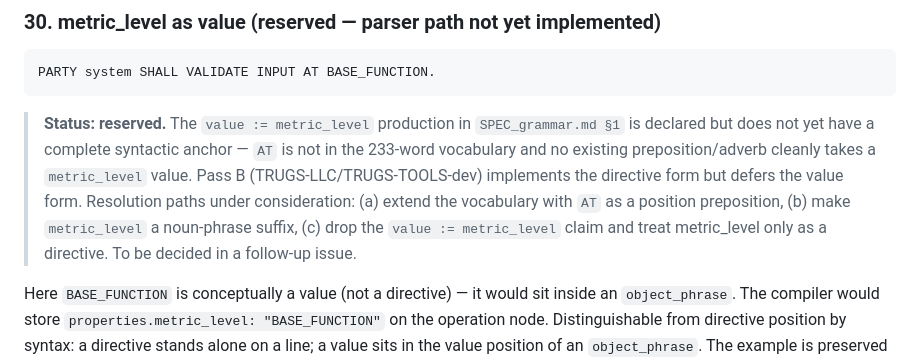
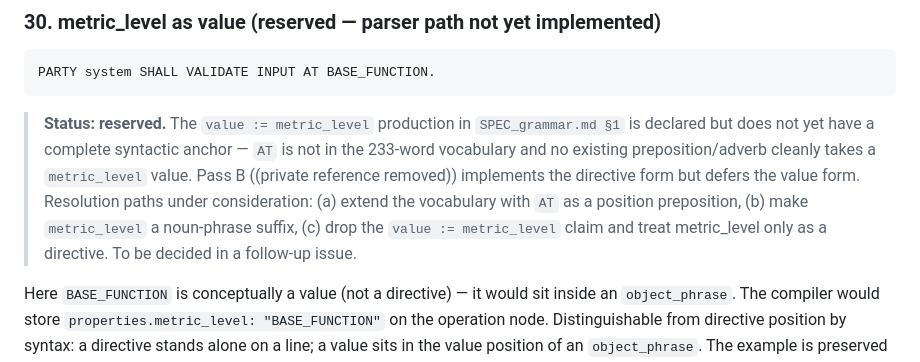
Before and after one commit to TRUGS-LLC/TRUGS, a Markdown page: TRUGS_LANGUAGE/SPEC_examples.md, the part around the change. GitHub-like rendering.

````diff
--- a/TRUGS_LANGUAGE/SPEC_examples.md
+++ b/TRUGS_LANGUAGE/SPEC_examples.md
@@ -439,7 +439,7 @@ Five hierarchy levels declared in macro-to-micro order. Each directive announces
 PARTY system SHALL VALIDATE INPUT AT BASE_FUNCTION.
 ```
 
-> **Status: reserved.** The `value := metric_level` production in `SPEC_grammar.md §1` is declared but does not yet have a complete syntactic anchor — `AT` is not in the 233-word vocabulary and no existing preposition/adverb cleanly takes a `metric_level` value. Pass B (TRUGS-LLC/TRUGS-TOOLS-dev) implements the directive form but defers the value form. Resolution paths under consideration: (a) extend the vocabulary with `AT` as a position preposition, (b) make `metric_level` a noun-phrase suffix, (c) drop the `value := metric_level` claim and treat metric_level only as a directive. To be decided in a follow-up issue.
+> **Status: reserved.** The `value := metric_level` production in `SPEC_grammar.md §1` is declared but does not yet have a complete syntactic anchor — `AT` is not in the 233-word vocabulary and no existing preposition/adverb cleanly takes a `metric_level` value. Pass B ((private reference removed)) implements the directive form but defers the value form. Resolution paths under consideration: (a) extend the vocabulary with `AT` as a position preposition, (b) make `metric_level` a noun-phrase suffix, (c) drop the `value := metric_level` claim and treat metric_level only as a directive. To be decided in a follow-up issue.
 
 Here `BASE_FUNCTION` is conceptually a value (not a directive) — it would sit inside an `object_phrase`. The compiler would store `properties.metric_level: "BASE_FUNCTION"` on the operation node. Distinguishable from directive position by syntax: a directive stands alone on a line; a value sits in the value position of an `object_phrase`. The example is preserved here as the reference case for the future grammar extension.
 
````
Also changed, not shown: TRUGS_PROTOCOL/BRANCHES.md (+2 -2 lines).
